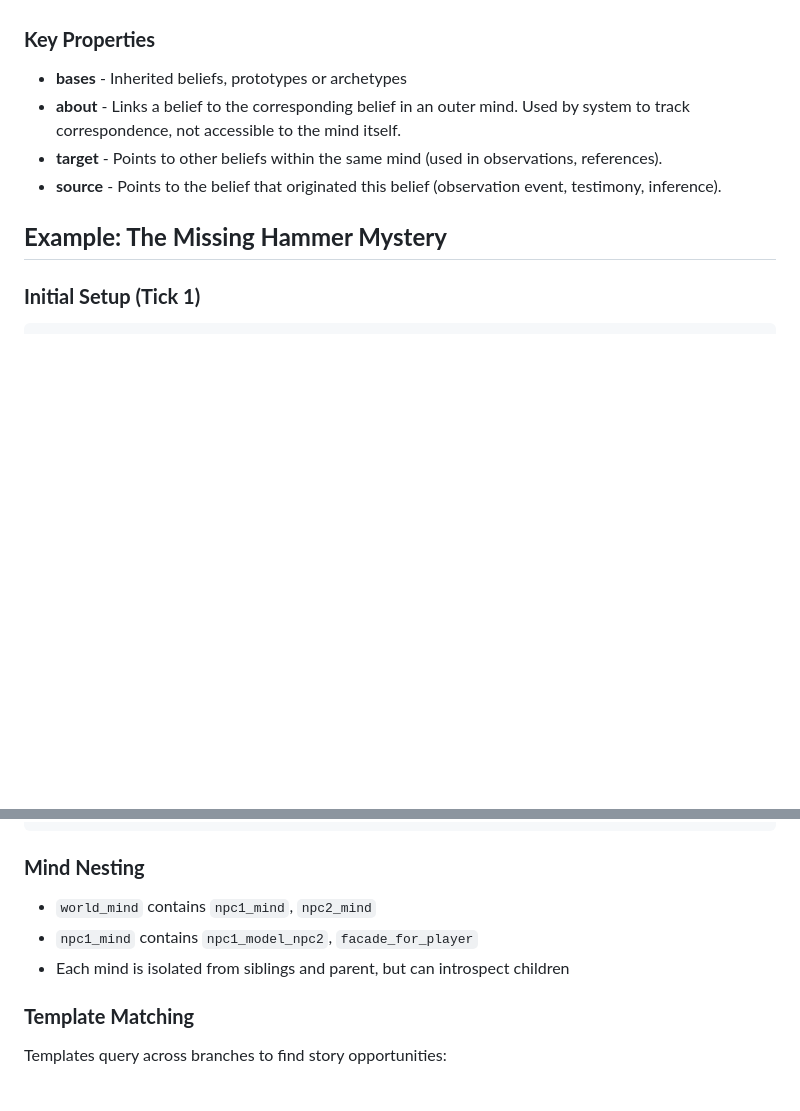
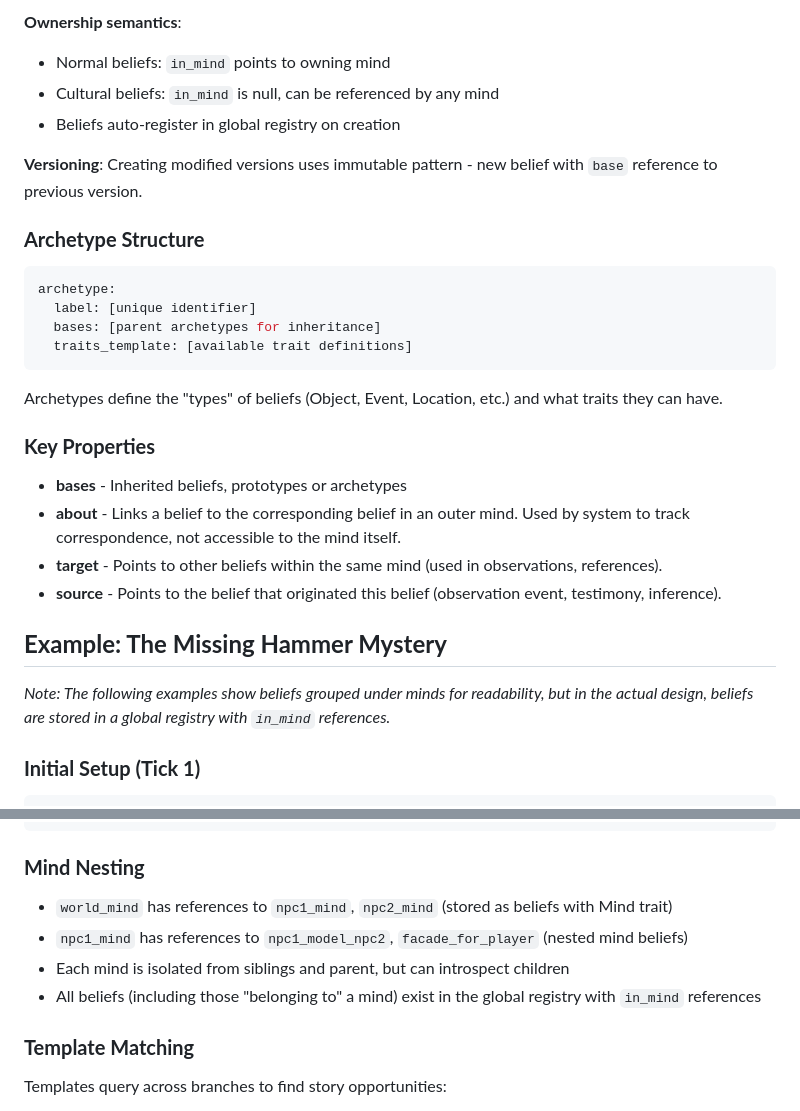
Before and after one commit to aigan/adventure, a Markdown page: docs/structure.md, 2 parts joined by grey strips. Drawn GitHub-style; blank space fills up the shorter version.

````diff
--- a/docs/structure.md
+++ b/docs/structure.md
@@ -170,3 +201,20 @@ mind:
+**Ownership semantics**:
+- Normal beliefs: `in_mind` points to owning mind
+- Cultural beliefs: `in_mind` is null, can be referenced by any mind
+- Beliefs auto-register in global registry on creation
+
+**Versioning**: Creating modified versions uses immutable pattern - new belief with `base` reference to previous version.
+
+### **Archetype Structure**
+
+```yaml
+archetype:
+  label: [unique identifier]
+  bases: [parent archetypes for inheritance]
+  traits_template: [available trait definitions]
+```
+
+Archetypes define the "types" of beliefs (Object, Event, Location, etc.) and what traits they can have.
 
 ### **Key Properties**
 
@@ -176,6 +224,8 @@ mind:
 * **source** - Points to the belief that originated this belief (observation event, testimony, inference).
 
 ## **Example: The Missing Hammer Mystery**
+
+*Note: The following examples show beliefs grouped under minds for readability, but in the actual design, beliefs are stored in a global registry with `in_mind` references.*
 
 ### **Initial Setup (Tick 1)**
 
@@ -388,9 +438,10 @@ belief_x:
 
 ### **Mind Nesting**
 
-* `world_mind` contains `npc1_mind`, `npc2_mind`
-* `npc1_mind` contains `npc1_model_npc2`, `facade_for_player`
+* `world_mind` has references to `npc1_mind`, `npc2_mind` (stored as beliefs with Mind trait)
+* `npc1_mind` has references to `npc1_model_npc2`, `facade_for_player` (nested mind beliefs)
 * Each mind is isolated from siblings and parent, but can introspect children
+* All beliefs (including those "belonging to" a mind) exist in the global registry with `in_mind` references
 
 ### **Template Matching**
 
````
Also changed, not shown: other parts of docs/structure.md (+57 -26 lines).
